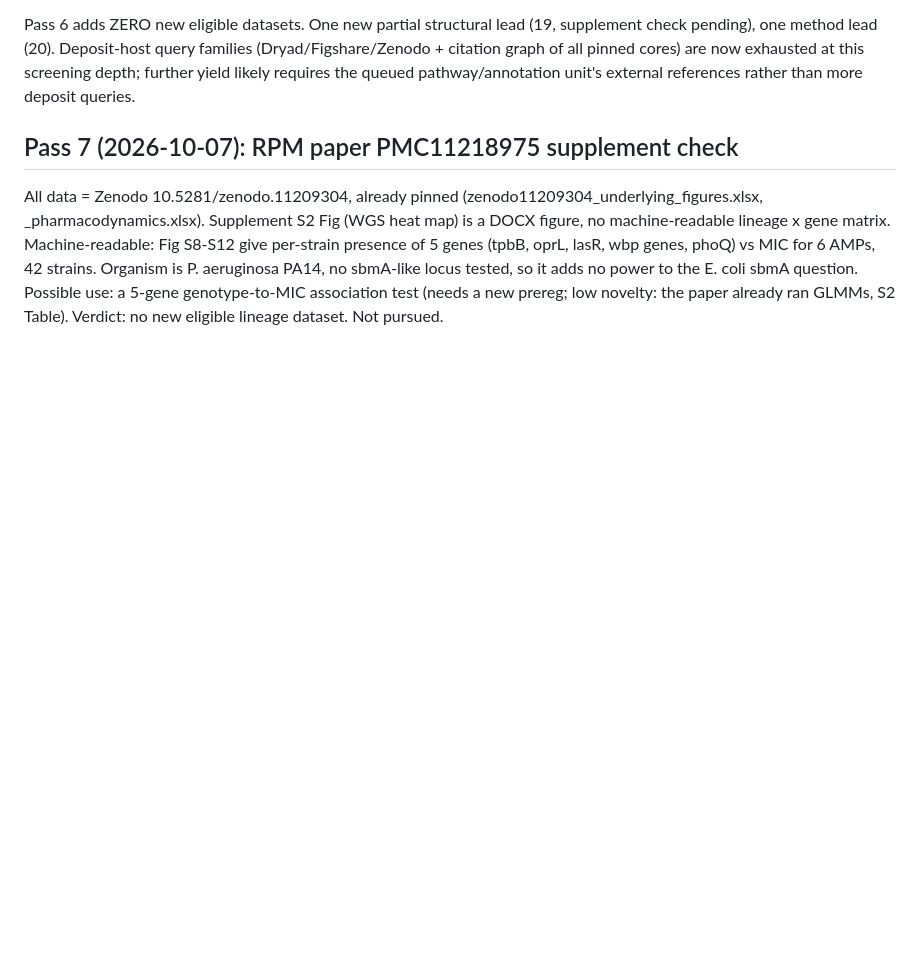
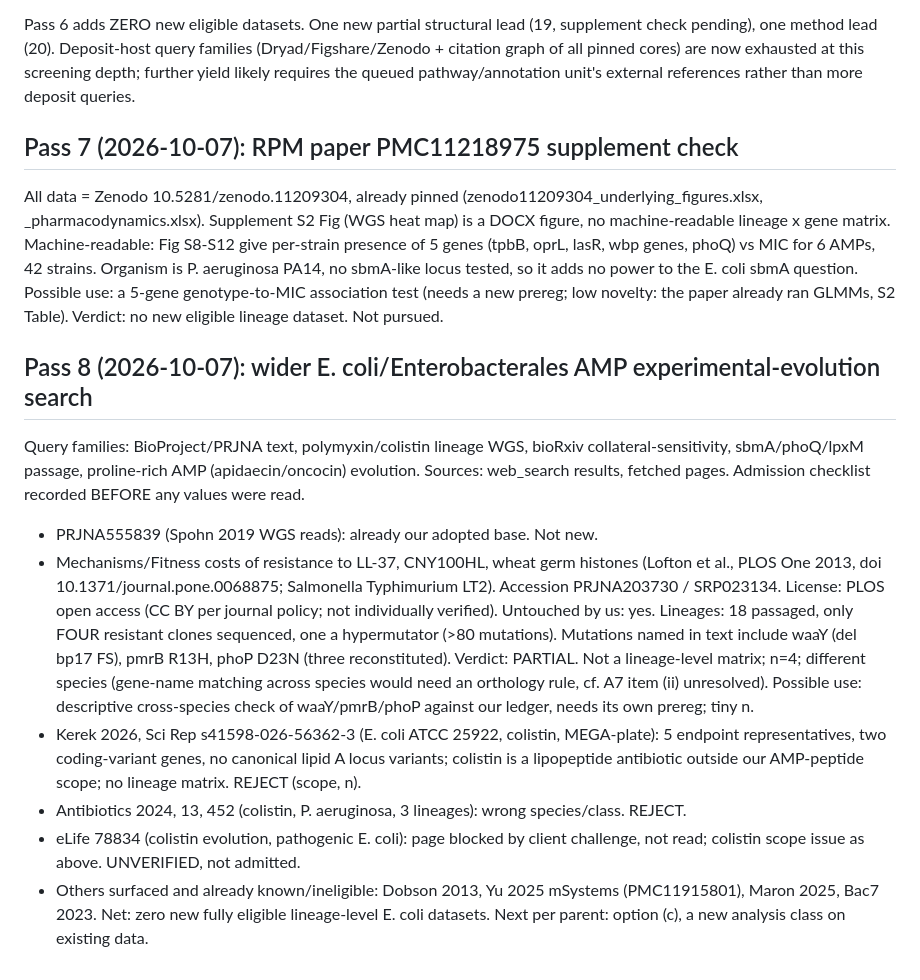
Before and after one commit to uditakankananonononono/mega27-09e-resistpep, a Markdown page: docs/MINING_LOG_A2_2026-10-01.md, the part around the change. Rendered like a GitHub page; blank space fills up the shorter version.

Commit message:
Mining log pass 8: wider Enterobacterales search, zero fully eligible, Lofton 2013 partial

```diff
--- a/docs/MINING_LOG_A2_2026-10-01.md
+++ b/docs/MINING_LOG_A2_2026-10-01.md
@@ -339,3 +339,13 @@ deposit queries.
 
 ## Pass 7 (2026-10-07): RPM paper PMC11218975 supplement check
 All data = Zenodo 10.5281/zenodo.11209304, already pinned (zenodo11209304_underlying_figures.xlsx, _pharmacodynamics.xlsx). Supplement S2 Fig (WGS heat map) is a DOCX figure, no machine-readable lineage x gene matrix. Machine-readable: Fig S8-S12 give per-strain presence of 5 genes (tpbB, oprL, lasR, wbp genes, phoQ) vs MIC for 6 AMPs, 42 strains. Organism is P. aeruginosa PA14, no sbmA-like locus tested, so it adds no power to the E. coli sbmA question. Possible use: a 5-gene genotype-to-MIC association test (needs a new prereg; low novelty: the paper already ran GLMMs, S2 Table). Verdict: no new eligible lineage dataset. Not pursued.
+
+## Pass 8 (2026-10-07): wider E. coli/Enterobacterales AMP experimental-evolution search
+Query families: BioProject/PRJNA text, polymyxin/colistin lineage WGS, bioRxiv collateral-sensitivity, sbmA/phoQ/lpxM passage, proline-rich AMP (apidaecin/oncocin) evolution. Sources: web_search results, fetched pages. Admission checklist recorded BEFORE any values were read.
+- PRJNA555839 (Spohn 2019 WGS reads): already our adopted base. Not new.
+- Mechanisms/Fitness costs of resistance to LL-37, CNY100HL, wheat germ histones (Lofton et al., PLOS One 2013, doi 10.1371/journal.pone.0068875; Salmonella Typhimurium LT2). Accession PRJNA203730 / SRP023134. License: PLOS open access (CC BY per journal policy; not individually verified). Untouched by us: yes. Lineages: 18 passaged, only FOUR resistant clones sequenced, one a hypermutator (>80 mutations). Mutations named in text include waaY (del bp17 FS), pmrB R13H, phoP D23N (three reconstituted). Verdict: PARTIAL. Not a lineage-level matrix; n=4; different species (gene-name matching across species would need an orthology rule, cf. A7 item (ii) unresolved). Possible use: descriptive cross-species check of waaY/pmrB/phoP against our ledger, needs its own prereg; tiny n.
+- Kerek 2026, Sci Rep s41598-026-56362-3 (E. coli ATCC 25922, colistin, MEGA-plate): 5 endpoint representatives, two coding-variant genes, no canonical lipid A locus variants; colistin is a lipopeptide antibiotic outside our AMP-peptide scope; no lineage matrix. REJECT (scope, n).
+- Antibiotics 2024, 13, 452 (colistin, P. aeruginosa, 3 lineages): wrong species/class. REJECT.
+- eLife 78834 (colistin evolution, pathogenic E. coli): page blocked by client challenge, not read; colistin scope issue as above. UNVERIFIED, not admitted.
+- Others surfaced and already known/ineligible: Dobson 2013, Yu 2025 mSystems (PMC11915801), Maron 2025, Bac7 2023.
+Net: zero new fully eligible lineage-level E. coli datasets. Next per parent: option (c), a new analysis class on existing data.
```
